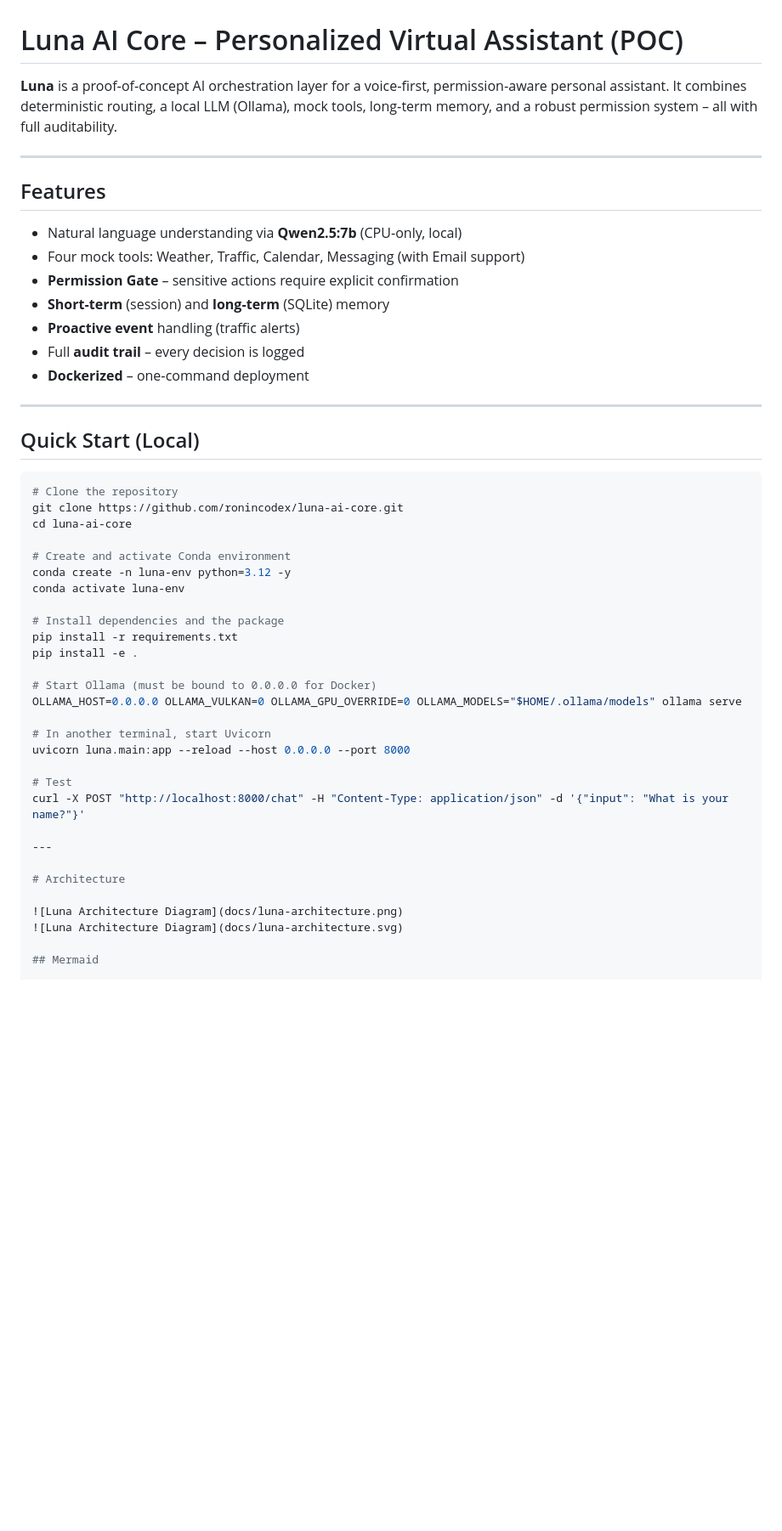
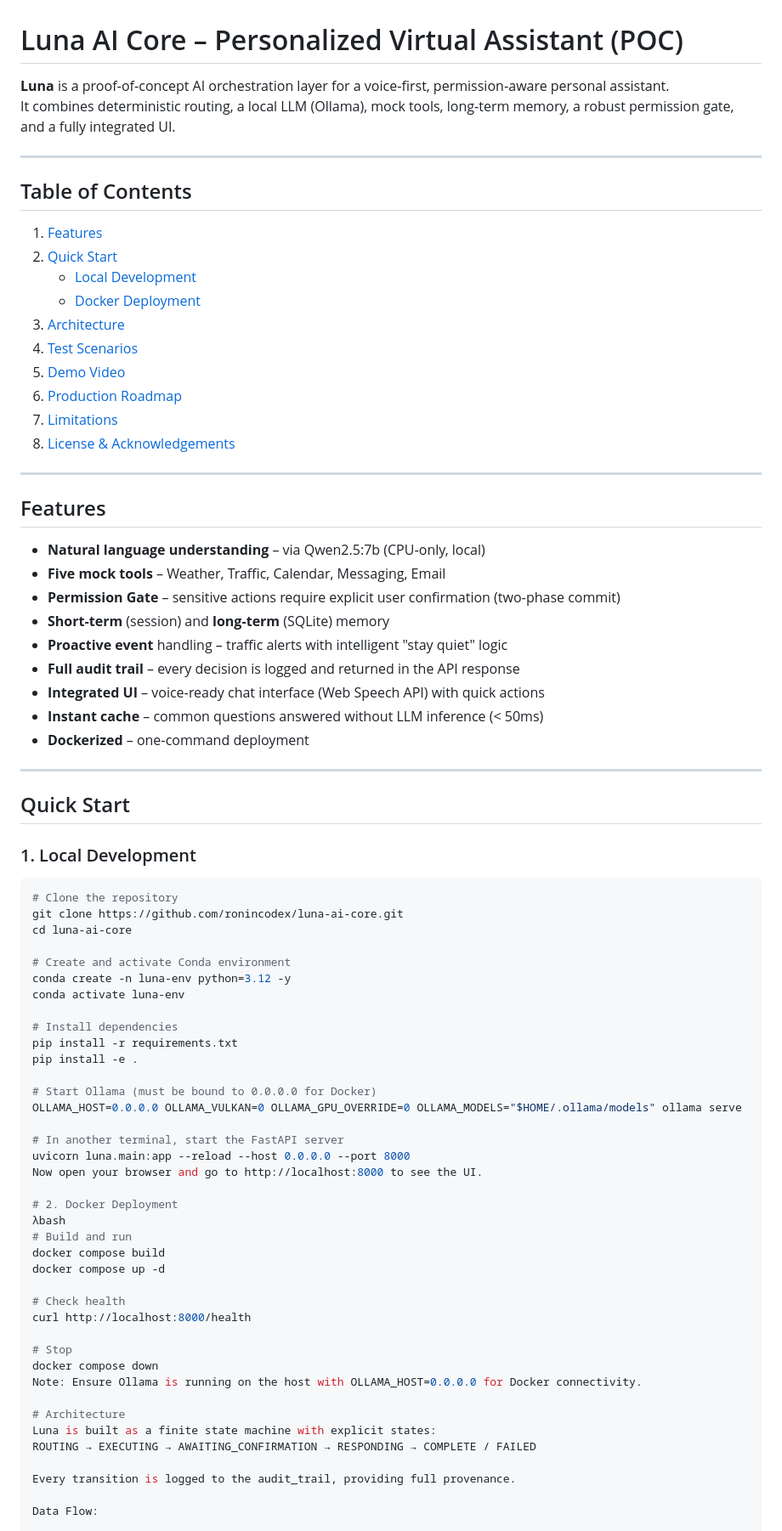
Before and after one commit to ronincodex/luna-ai-core, a Markdown page: README.md, the part around one of its changes. Shown at 85% size. GitHub-like rendering; blank space fills up the shorter version.

````diff
--- a/README.md
+++ b/README.md
@@ -1,22 +1,42 @@
 # Luna AI Core – Personalized Virtual Assistant (POC)
 
-**Luna** is a proof‑of‑concept AI orchestration layer for a voice‑first, permission‑aware personal assistant. It combines deterministic routing, a local LLM (Ollama), mock tools, long‑term memory, and a robust permission system – all with full auditability.
+**Luna** is a proof‑of‑concept AI orchestration layer for a voice‑first, permission‑aware personal assistant.
+It combines deterministic routing, a local LLM (Ollama), mock tools, long‑term memory, a robust permission gate, and a fully integrated UI.
+
+---
+
+## Table of Contents
+
+1. [Features](#features)
+2. [Quick Start](#quick-start)
+   - [Local Development](#1-local-development)
+   - [Docker Deployment](#2-docker-deployment)
+3. [Architecture](#architecture)
+4. [Test Scenarios](#test-scenarios)
+5. [Demo Video](#demo-video)
+6. [Production Roadmap](#production-roadmap)
+7. [Limitations](#limitations)
+8. [License & Acknowledgements](#license--acknowledgements)
 
 ---
 
 ## Features
 
-- Natural language understanding via **Qwen2.5:7b** (CPU‑only, local)
-- Four mock tools: Weather, Traffic, Calendar, Messaging (with Email support)
-- **Permission Gate** – sensitive actions require explicit confirmation
+- **Natural language understanding** – via Qwen2.5:7b (CPU‑only, local)
+- **Five mock tools** – Weather, Traffic, Calendar, Messaging, Email
+- **Permission Gate** – sensitive actions require explicit user confirmation (two‑phase commit)
 - **Short‑term** (session) and **long‑term** (SQLite) memory
-- **Proactive event** handling (traffic alerts)
-- Full **audit trail** – every decision is logged
+- **Proactive event** handling – traffic alerts with intelligent "stay quiet" logic
+- **Full audit trail** – every decision is logged and returned in the API response
+- **Integrated UI** – voice‑ready chat interface (Web Speech API) with quick actions
+- **Instant cache** – common questions answered without LLM inference (< 50ms)
 - **Dockerized** – one‑command deployment
 
 ---
 
-## Quick Start (Local)
+## Quick Start
+
+### 1. Local Development
 
 ```bash
 # Clone the repository
@@ -27,25 +47,35 @@ cd luna-ai-core
 conda create -n luna-env python=3.12 -y
 conda activate luna-env
 
-# Install dependencies and the package
+# Install dependencies
 pip install -r requirements.txt
 pip install -e .
 
 # Start Ollama (must be bound to 0.0.0.0 for Docker)
 OLLAMA_HOST=0.0.0.0 OLLAMA_VULKAN=0 OLLAMA_GPU_OVERRIDE=0 OLLAMA_MODELS="$HOME/.ollama/models" ollama serve
 
-# In another terminal, start Uvicorn
+# In another terminal, start the FastAPI server
 uvicorn luna.main:app --reload --host 0.0.0.0 --port 8000
+Now open your browser and go to http://localhost:8000 to see the UI.
 
-# Test
-curl -X POST "http://localhost:8000/chat" -H "Content-Type: application/json" -d '{"input": "What is your name?"}'
+# 2. Docker Deployment
+λbash
+# Build and run
+docker compose build
+docker compose up -d
 
----
+# Check health
+curl http://localhost:8000/health
+
+# Stop
+docker compose down
+Note: Ensure Ollama is running on the host with OLLAMA_HOST=0.0.0.0 for Docker connectivity.
 
 # Architecture
+Luna is built as a finite state machine with explicit states:
+ROUTING → EXECUTING → AWAITING_CONFIRMATION → RESPONDING → COMPLETE / FAILED
 
-![Luna Architecture Diagram](docs/luna-architecture.png)
-![Luna Architecture Diagram](docs/luna-architecture.svg)
+Every transition is logged to the audit_trail, providing full provenance.
 
-## Mermaid
+Data Flow:
 
````
Also changed, not shown: other parts of README.md (+59 -35 lines).
